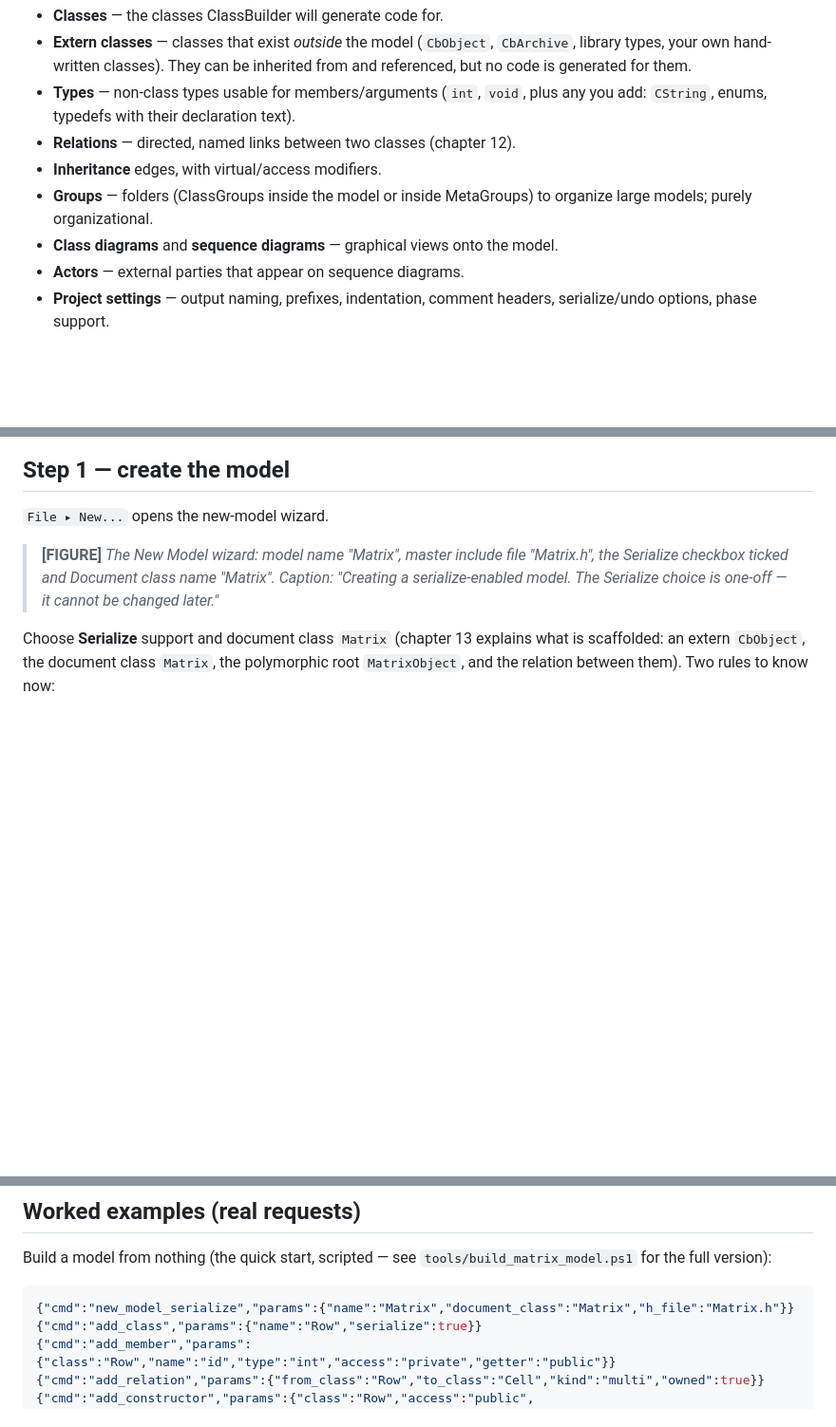
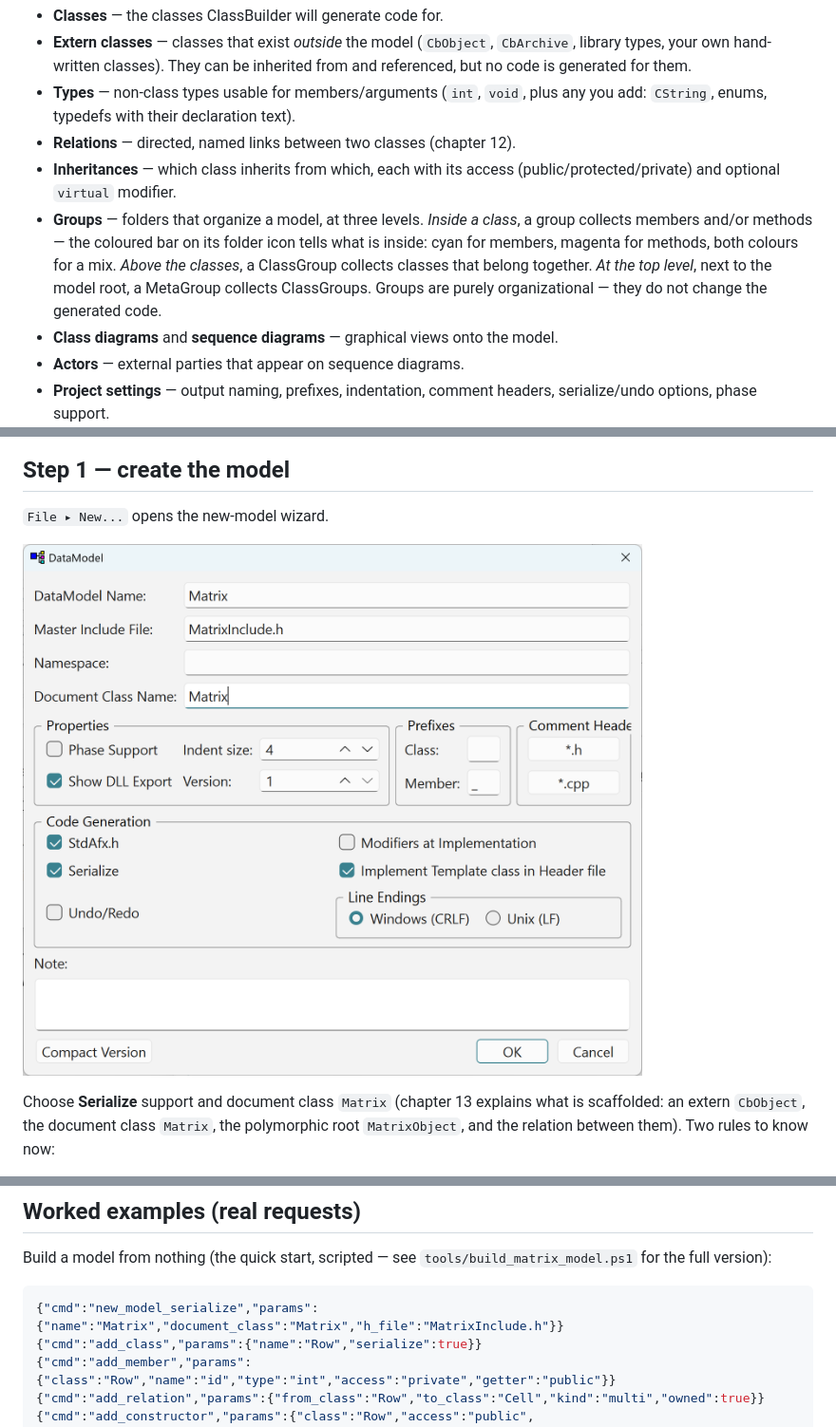
Before and after one commit to xaljox/ClassBuilder, a Markdown page: docs/manual/ClassBuilder_Manual.md, 3 parts joined by grey strips. Shown at 95% size. Rendered like a GitHub page; pictures changed too: docs/manual/images/New_DataModel.png (added); blank space fills up the shorter version.

Commit message:
docs(manual): review round 2 -- wizard figure, MatrixInclude.h, groups taxonomy
- Step 1 gets JV's real New-wizard screenshot (New_DataModel.png) with a
  corrected caption: the master include is MatrixInclude.h -- it cannot be
  Matrix.h, the Matrix class itself generates that file (the old placeholder
  text claimed Matrix.h). Same h_file fix in the ch16 pipe example. Caption
  matches the New route: Serialize is tickable at creation (the one-off
  moment); it shows locked in Project Settings afterwards.
- Concepts: "Inheritance edges" de-jargoned; Groups rewritten as the real
  three-level taxonomy (member/method groups inside a class -- with the
  folder colour bar cyan/magenta/mixed -- ClassGroups above classes,
  MetaGroups at model-root level).
- docx regenerated (WSL pandoc, reference.docx).

Co-Authored-By: Claude Fable 5 <noreply@anthropic.com>

````diff
--- a/docs/manual/ClassBuilder_Manual.md
+++ b/docs/manual/ClassBuilder_Manual.md
@@ -80,8 +80,8 @@ A **model** (document) is the unit you open, edit and save — one `.cbz` file.
 - **Extern classes** — classes that exist *outside* the model (`CbObject`, `CbArchive`, library types, your own hand-written classes). They can be inherited from and referenced, but no code is generated for them.
 - **Types** — non-class types usable for members/arguments (`int`, `void`, plus any you add: `CString`, enums, typedefs with their declaration text).
 - **Relations** — directed, named links between two classes (chapter 12).
-- **Inheritance** edges, with virtual/access modifiers.
-- **Groups** — folders (ClassGroups inside the model or inside MetaGroups) to organize large models; purely organizational.
+- **Inheritances** — which class inherits from which, each with its access (public/protected/private) and optional `virtual` modifier.
+- **Groups** — folders that organize a model, at three levels. *Inside a class*, a group collects members and/or methods — the coloured bar on its folder icon tells what is inside: cyan for members, magenta for methods, both colours for a mix. *Above the classes*, a ClassGroup collects classes that belong together. *At the top level*, next to the model root, a MetaGroup collects ClassGroups. Groups are purely organizational — they do not change the generated code.
 - **Class diagrams** and **sequence diagrams** — graphical views onto the model.
 - **Actors** — external parties that appear on sequence diagrams.
 - **Project settings** — output naming, prefixes, indentation, comment headers, serialize/undo options, phase support.
@@ -166,7 +166,7 @@ This chapter builds a complete model, generates the code, compiles it with a sma
 
 `File ▸ New...` opens the new-model wizard.
 
-> **[FIGURE]** *The New Model wizard: model name "Matrix", master include file "Matrix.h", the Serialize checkbox ticked and Document class name "Matrix". Caption: "Creating a serialize-enabled model. The Serialize choice is one-off — it cannot be changed later."*
+![Creating a serialize-enabled model: DataModel name "Matrix", master include file "MatrixInclude.h", document class "Matrix". The master include cannot be named Matrix.h — the Matrix class itself generates that file. Tick Serialize here: it is a one-off choice, made at creation — in the Project ▸ Settings dialog of an existing model the checkbox shows locked.](images/New_DataModel.png)
 
 Choose **Serialize** support and document class `Matrix` (chapter 13 explains what is scaffolded: an extern `CbObject`, the document class `Matrix`, the polymorphic root `MatrixObject`, and the relation between them). Two rules to know now:
 
@@ -1399,7 +1399,7 @@ print(cb("list_classes"))
 Build a model from nothing (the quick start, scripted — see `tools/build_matrix_model.ps1` for the full version):
 
 ```json
-{"cmd":"new_model_serialize","params":{"name":"Matrix","document_class":"Matrix","h_file":"Matrix.h"}}
+{"cmd":"new_model_serialize","params":{"name":"Matrix","document_class":"Matrix","h_file":"MatrixInclude.h"}}
 {"cmd":"add_class","params":{"name":"Row","serialize":true}}
 {"cmd":"add_member","params":{"class":"Row","name":"id","type":"int","access":"private","getter":"public"}}
 {"cmd":"add_relation","params":{"from_class":"Row","to_class":"Cell","kind":"multi","owned":true}}
````
Also changed, not shown: 1 other file.
